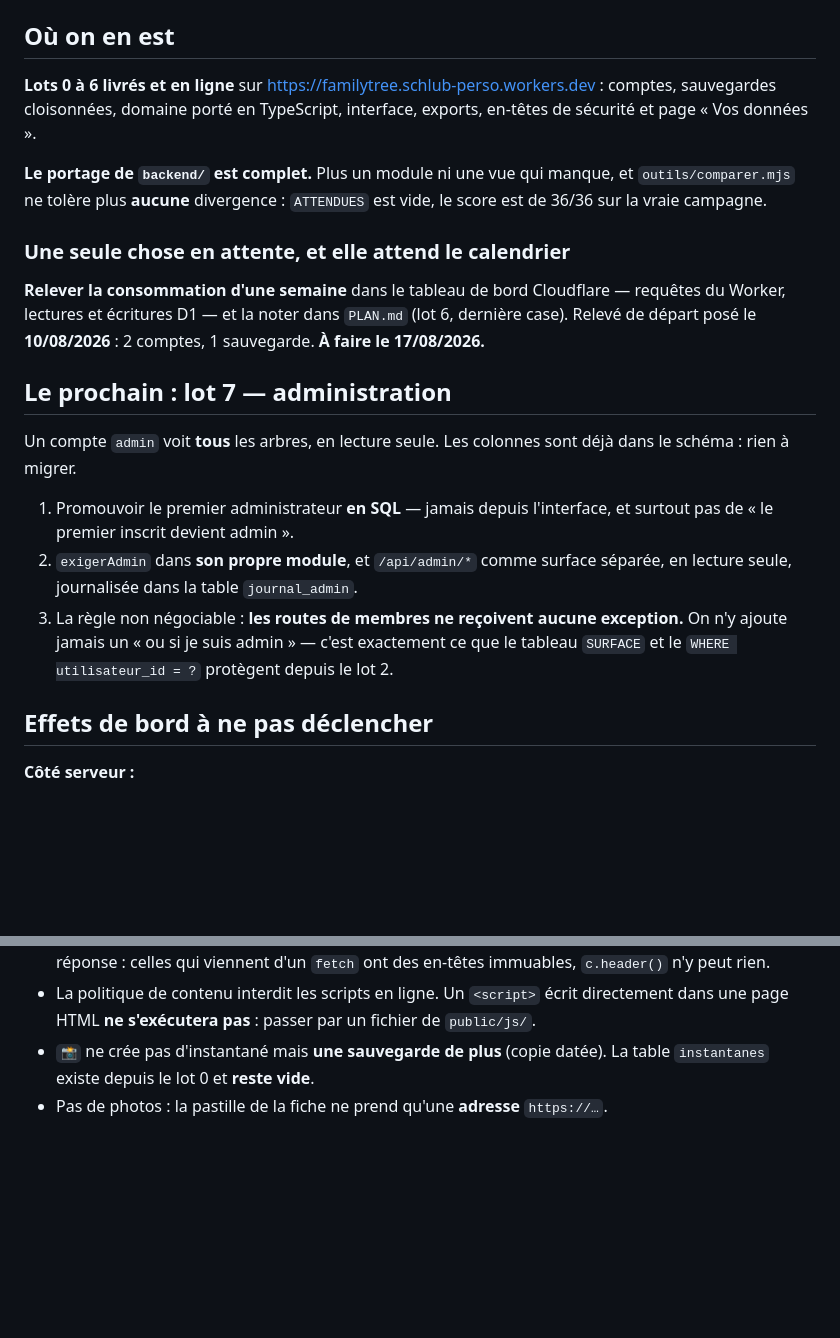
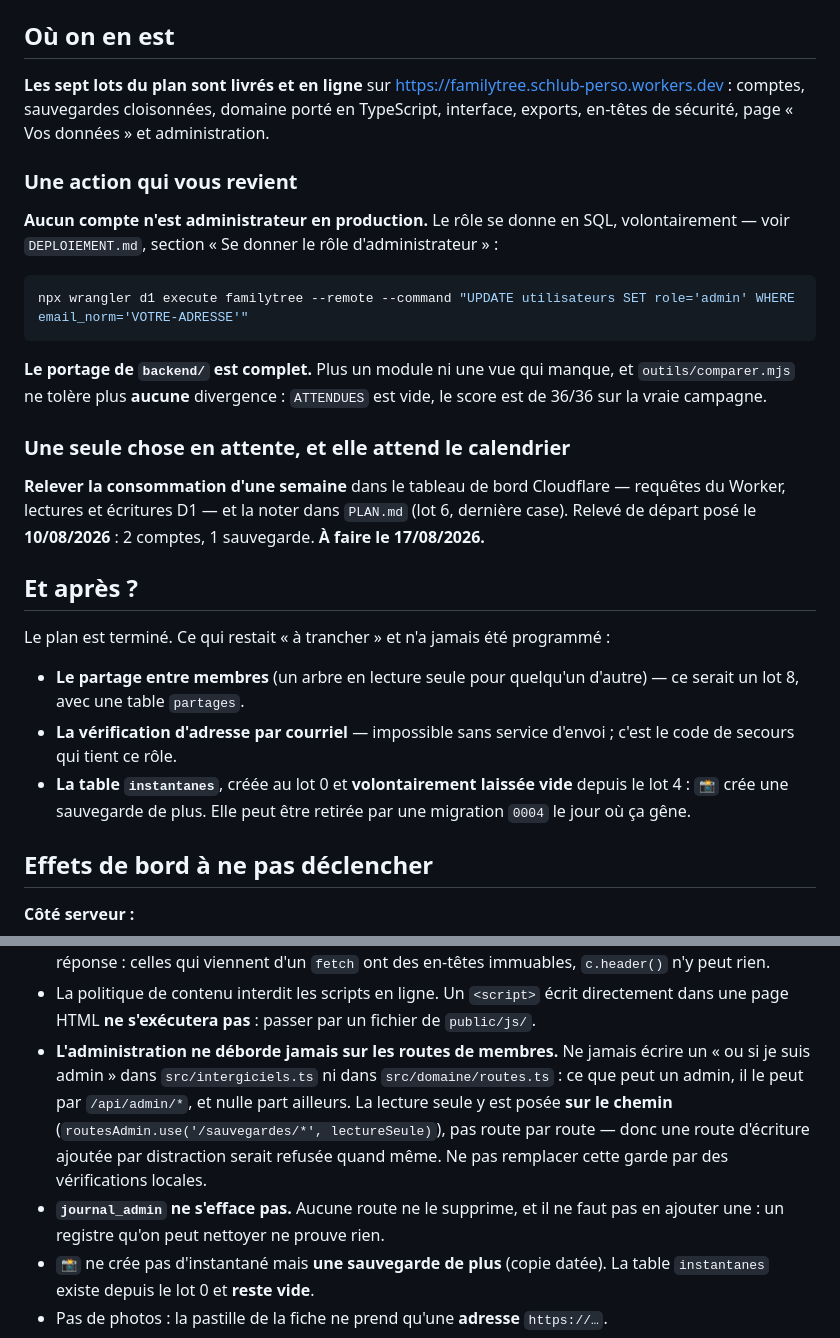
Before and after one commit to Schluby/familytree-cloud, a Markdown page: REPRISE.md, 2 parts joined by grey strips. Rendered like a GitHub page; blank space fills up the shorter version.

````diff
--- a/REPRISE.md
+++ b/REPRISE.md
@@ -6,9 +6,20 @@ choix restent [`ARCHITECTURE.md`](ARCHITECTURE.md).
 
 ## Où on en est
 
-**Lots 0 à 6 livrés et en ligne** sur https://familytree.schlub-perso.workers.dev :
-comptes, sauvegardes cloisonnées, domaine porté en TypeScript, interface,
-exports, en-têtes de sécurité et page « Vos données ».
+**Les sept lots du plan sont livrés et en ligne** sur
+https://familytree.schlub-perso.workers.dev : comptes, sauvegardes cloisonnées,
+domaine porté en TypeScript, interface, exports, en-têtes de sécurité, page
+« Vos données » et administration.
+
+### Une action qui vous revient
+
+**Aucun compte n'est administrateur en production.** Le rôle se donne en SQL,
+volontairement — voir `DEPLOIEMENT.md`, section « Se donner le rôle
+d'administrateur » :
+
+```bash
+npx wrangler d1 execute familytree --remote --command "UPDATE utilisateurs SET role='admin' WHERE email_norm='VOTRE-ADRESSE'"
+```
 
 **Le portage de `backend/` est complet.** Plus un module ni une vue qui manque,
 et `outils/comparer.mjs` ne tolère plus **aucune** divergence : `ATTENDUES` est
@@ -21,19 +32,17 @@ requêtes du Worker, lectures et écritures D1 — et la noter dans `PLAN.md`
 (lot 6, dernière case). Relevé de départ posé le **10/08/2026** : 2 comptes,
 1 sauvegarde. **À faire le 17/08/2026.**
 
-## Le prochain : lot 7 — administration
+## Et après ?
 
-Un compte `admin` voit **tous** les arbres, en lecture seule. Les colonnes sont
-déjà dans le schéma : rien à migrer.
+Le plan est terminé. Ce qui restait « à trancher » et n'a jamais été programmé :
 
-1. Promouvoir le premier administrateur **en SQL** — jamais depuis l'interface,
-   et surtout pas de « le premier inscrit devient admin ».
-2. `exigerAdmin` dans **son propre module**, et `/api/admin/*` comme surface
-   séparée, en lecture seule, journalisée dans la table `journal_admin`.
-3. La règle non négociable : **les routes de membres ne reçoivent aucune
-   exception.** On n'y ajoute jamais un « ou si je suis admin » — c'est
-   exactement ce que le tableau `SURFACE` et le `WHERE utilisateur_id = ?`
-   protègent depuis le lot 2.
+- **Le partage entre membres** (un arbre en lecture seule pour quelqu'un
+  d'autre) — ce serait un lot 8, avec une table `partages`.
+- **La vérification d'adresse par courriel** — impossible sans service d'envoi ;
+  c'est le code de secours qui tient ce rôle.
+- **La table `instantanes`**, créée au lot 0 et **volontairement laissée vide**
+  depuis le lot 4 : `📸` crée une sauvegarde de plus. Elle peut être retirée par
+  une migration `0004` le jour où ça gêne.
 
 ## Effets de bord à ne pas déclencher
 
@@ -70,6 +79,15 @@ déjà dans le schéma : rien à migrer.
 - La politique de contenu interdit les scripts en ligne. Un `<script>` écrit
   directement dans une page HTML **ne s'exécutera pas** : passer par un fichier
   de `public/js/`.
+- **L'administration ne déborde jamais sur les routes de membres.** Ne jamais
+  écrire un « ou si je suis admin » dans `src/intergiciels.ts` ni dans
+  `src/domaine/routes.ts` : ce que peut un admin, il le peut par
+  `/api/admin/*`, et nulle part ailleurs. La lecture seule y est posée **sur le
+  chemin** (`routesAdmin.use('/sauvegardes/*', lectureSeule)`), pas route par
+  route — donc une route d'écriture ajoutée par distraction serait refusée
+  quand même. Ne pas remplacer cette garde par des vérifications locales.
+- **`journal_admin` ne s'efface pas.** Aucune route ne le supprime, et il ne
+  faut pas en ajouter une : un registre qu'on peut nettoyer ne prouve rien.
 - `📸` ne crée pas d'instantané mais **une sauvegarde de plus** (copie datée).
   La table `instantanes` existe depuis le lot 0 et **reste vide**.
 - Pas de photos : la pastille de la fiche ne prend qu'une **adresse** `https://…`.
````
Also changed, not shown: PLAN.md (+43 -23 lines).
